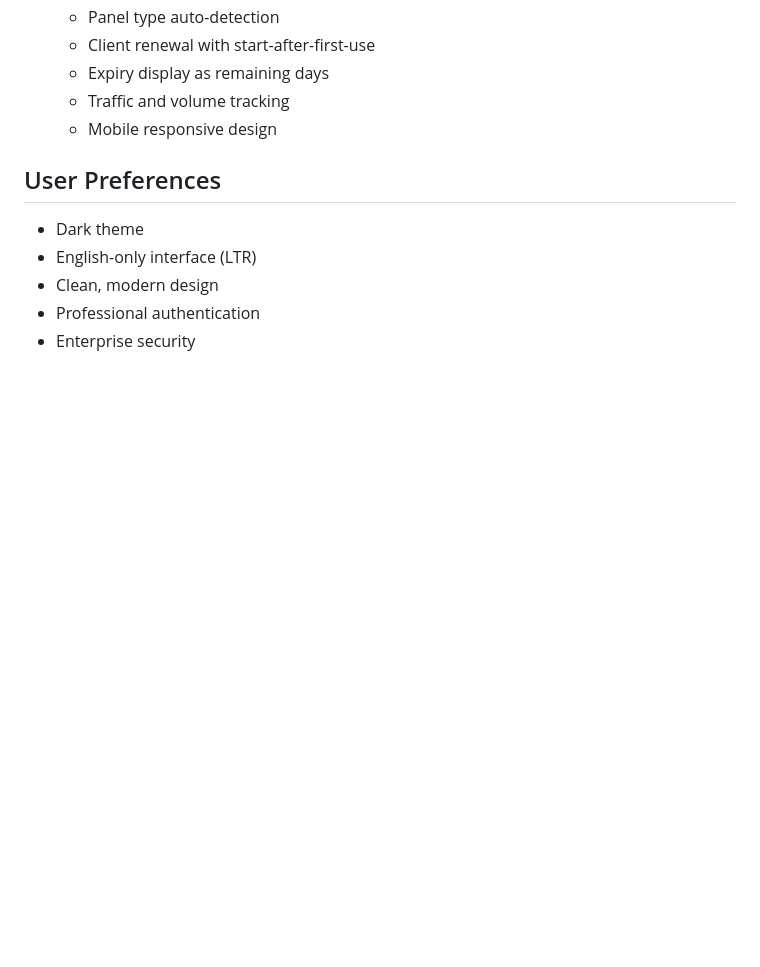
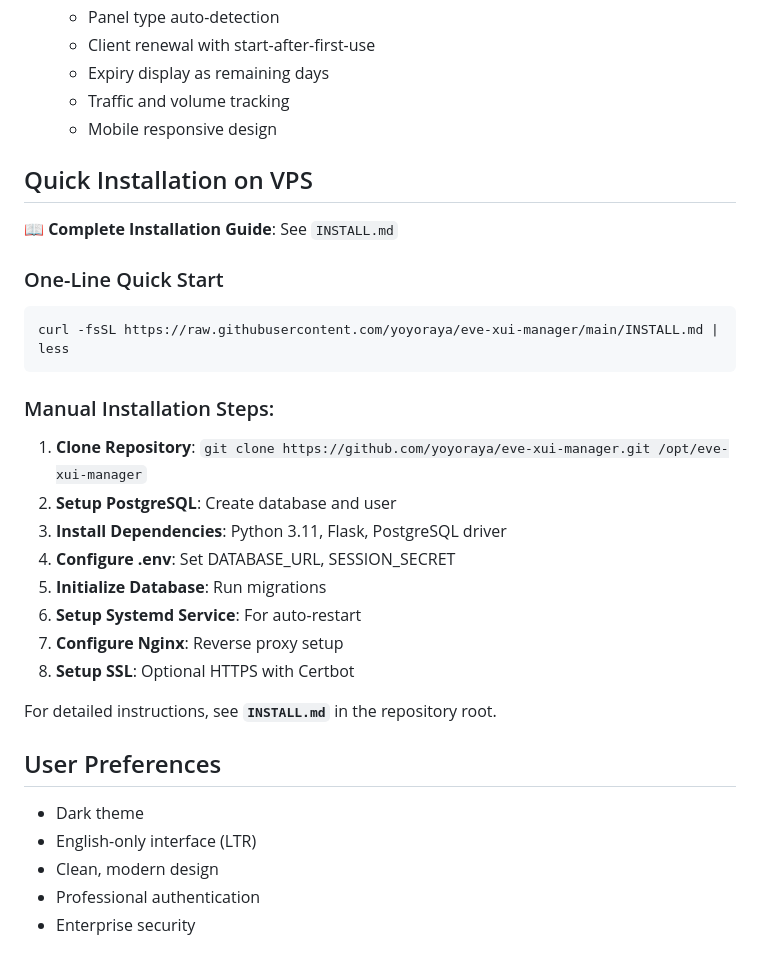
Before and after one commit to yoyoraya/eve-xui-manager, a Markdown page: replit.md, the part around the change. GitHub-like rendering; blank space fills up the shorter version.

````diff
--- a/replit.md
+++ b/replit.md
@@ -231,6 +231,27 @@ A professional web-based monitoring dashboard for multiple X-UI VPN panels with
   - Traffic and volume tracking
   - Mobile responsive design
 
+## Quick Installation on VPS
+
+📖 **Complete Installation Guide**: See `INSTALL.md`
+
+### One-Line Quick Start
+```bash
+curl -fsSL https://raw.githubusercontent.com/yoyoraya/eve-xui-manager/main/INSTALL.md | less
+```
+
+### Manual Installation Steps:
+1. **Clone Repository**: `git clone https://github.com/yoyoraya/eve-xui-manager.git /opt/eve-xui-manager`
+2. **Setup PostgreSQL**: Create database and user
+3. **Install Dependencies**: Python 3.11, Flask, PostgreSQL driver
+4. **Configure .env**: Set DATABASE_URL, SESSION_SECRET
+5. **Initialize Database**: Run migrations
+6. **Setup Systemd Service**: For auto-restart
+7. **Configure Nginx**: Reverse proxy setup
+8. **Setup SSL**: Optional HTTPS with Certbot
+
+For detailed instructions, see **`INSTALL.md`** in the repository root.
+
 ## User Preferences
 - Dark theme
 - English-only interface (LTR)
````
Also changed, not shown: INSTALL.md (added, +362 -0 lines).
